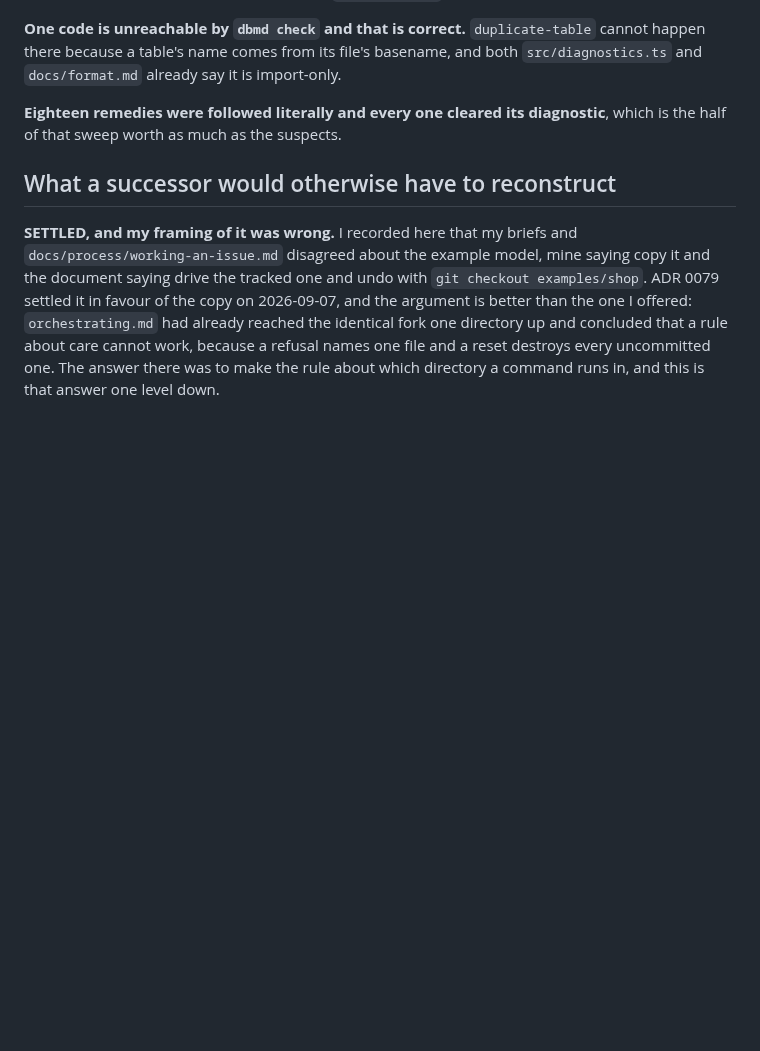
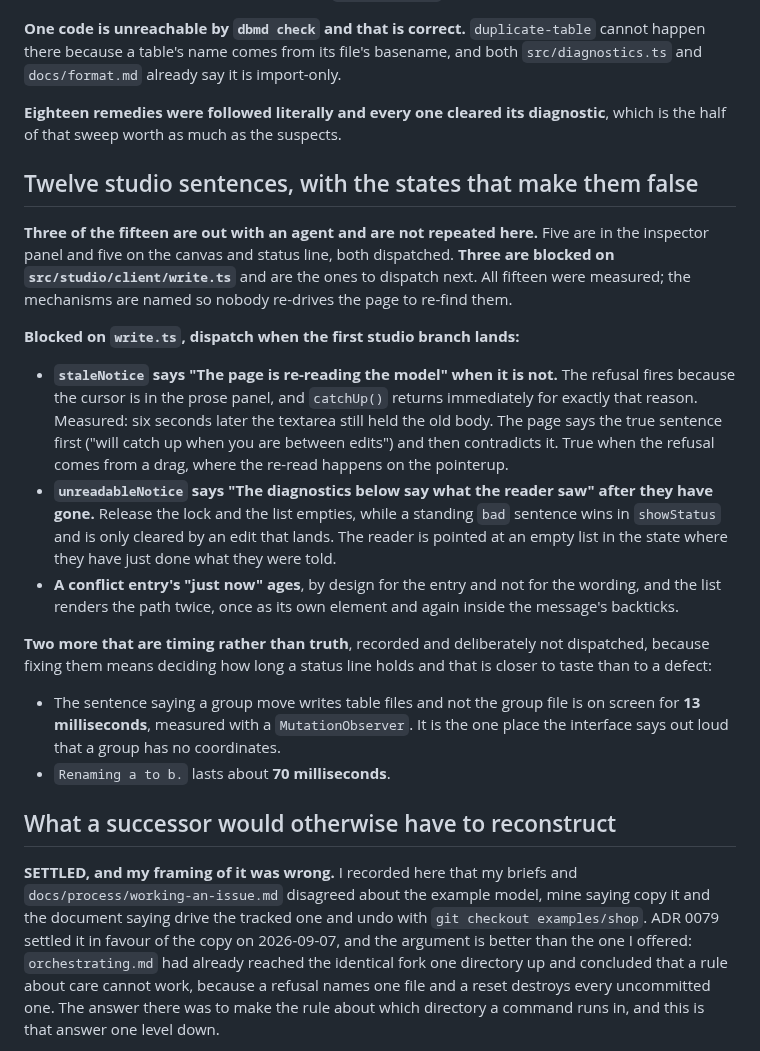
Before and after one commit to BlakeHastings/dbmd, a Markdown page: docs/process/handoff.md, the part around one of its changes. Drawn GitHub-style; blank space fills up the shorter version.

```diff
--- a/docs/process/handoff.md
+++ b/docs/process/handoff.md
@@ -561,6 +593,40 @@ it is import-only.
 **Eighteen remedies were followed literally and every one cleared its
 diagnostic**, which is the half of that sweep worth as much as the suspects.
 
+## Twelve studio sentences, with the states that make them false
+
+**Three of the fifteen are out with an agent and are not repeated here.** Five
+are in the inspector panel and five on the canvas and status line, both
+dispatched. **Three are blocked on `src/studio/client/write.ts`** and are the
+ones to dispatch next. All fifteen were measured; the mechanisms are named so
+nobody re-drives the page to re-find them.
+
+**Blocked on `write.ts`, dispatch when the first studio branch lands:**
+
+- **`staleNotice` says "The page is re-reading the model" when it is not.** The
+  refusal fires because the cursor is in the prose panel, and `catchUp()` returns
+  immediately for exactly that reason. Measured: six seconds later the textarea
+  still held the old body. The page says the true sentence first ("will catch up
+  when you are between edits") and then contradicts it. True when the refusal
+  comes from a drag, where the re-read happens on the pointerup.
+- **`unreadableNotice` says "The diagnostics below say what the reader saw"
+  after they have gone.** Release the lock and the list empties, while a standing
+  `bad` sentence wins in `showStatus` and is only cleared by an edit that lands.
+  The reader is pointed at an empty list in the state where they have just done
+  what they were told.
+- **A conflict entry's "just now" ages**, by design for the entry and not for the
+  wording, and the list renders the path twice, once as its own element and again
+  inside the message's backticks.
+
+**Two more that are timing rather than truth**, recorded and deliberately not
+dispatched, because fixing them means deciding how long a status line holds and
+that is closer to taste than to a defect:
+
+- The sentence saying a group move writes table files and not the group file is
+  on screen for **13 milliseconds**, measured with a `MutationObserver`. It is
+  the one place the interface says out loud that a group has no coordinates.
+- `Renaming a to b.` lasts about **70 milliseconds**.
+
 ## What a successor would otherwise have to reconstruct
 **SETTLED, and my framing of it was wrong.** I recorded here that my briefs and
 `docs/process/working-an-issue.md` disagreed about the example model, mine saying
```
Also changed, not shown: other parts of docs/process/handoff.md (+32 -0 lines).
